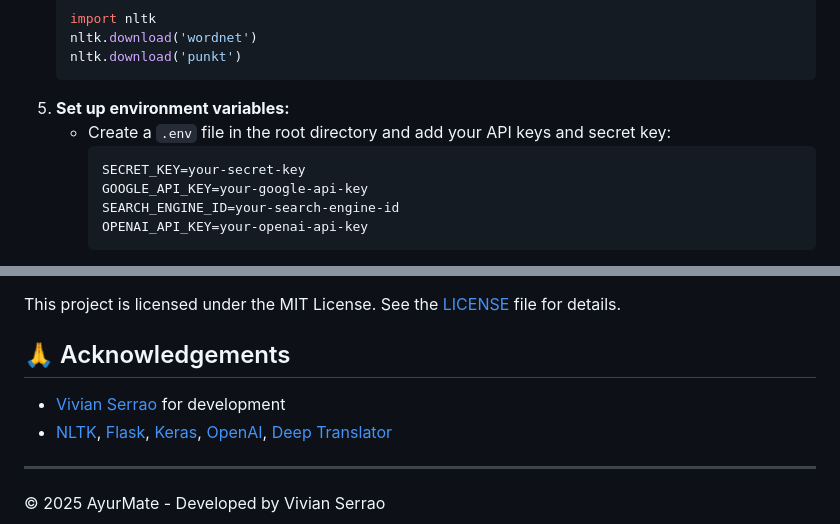
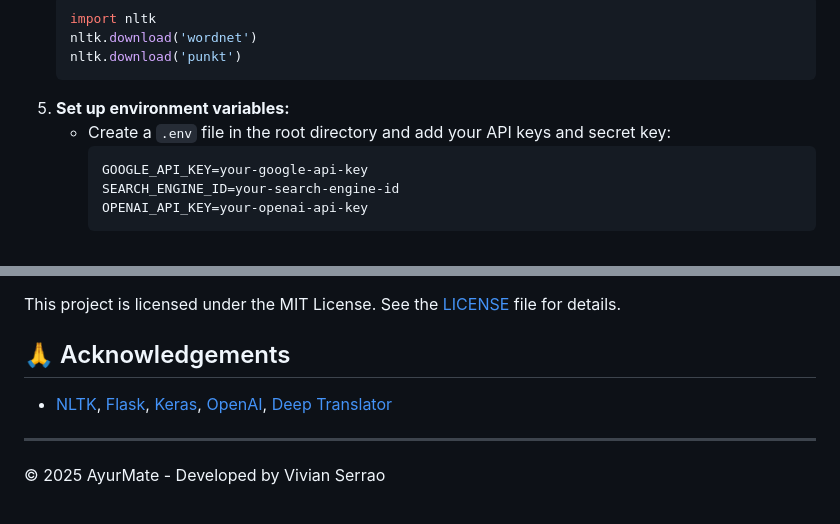
Before and after one commit to vvnserrao/AyurMate, a Markdown page: README.md, 2 parts joined by grey strips. GitHub-like rendering.

````diff
--- a/README.md
+++ b/README.md
@@ -46,7 +46,6 @@ AyurMate is designed to make Ayurvedic knowledge accessible to everyone. Users c
 5. **Set up environment variables:**
    - Create a `.env` file in the root directory and add your API keys and secret key:
      ```env
-     SECRET_KEY=your-secret-key
      GOOGLE_API_KEY=your-google-api-key
      SEARCH_ENGINE_ID=your-search-engine-id
      OPENAI_API_KEY=your-openai-api-key
@@ -100,7 +104,6 @@ Contributions are welcome! Please open an issue or submit a pull request for imp
 This project is licensed under the MIT License. See the [LICENSE](LICENSE) file for details.
 
 ## 🙏 Acknowledgements
-- [Vivian Serrao](https://www.vivianserrao.com/) for development
 - [NLTK](https://www.nltk.org/), [Flask](https://flask.palletsprojects.com/), [Keras](https://keras.io/), [OpenAI](https://openai.com/), [Deep Translator](https://pypi.org/project/deep-translator/)
 
 ---
````
Also changed, not shown: other parts of README.md (+8 -3 lines).
